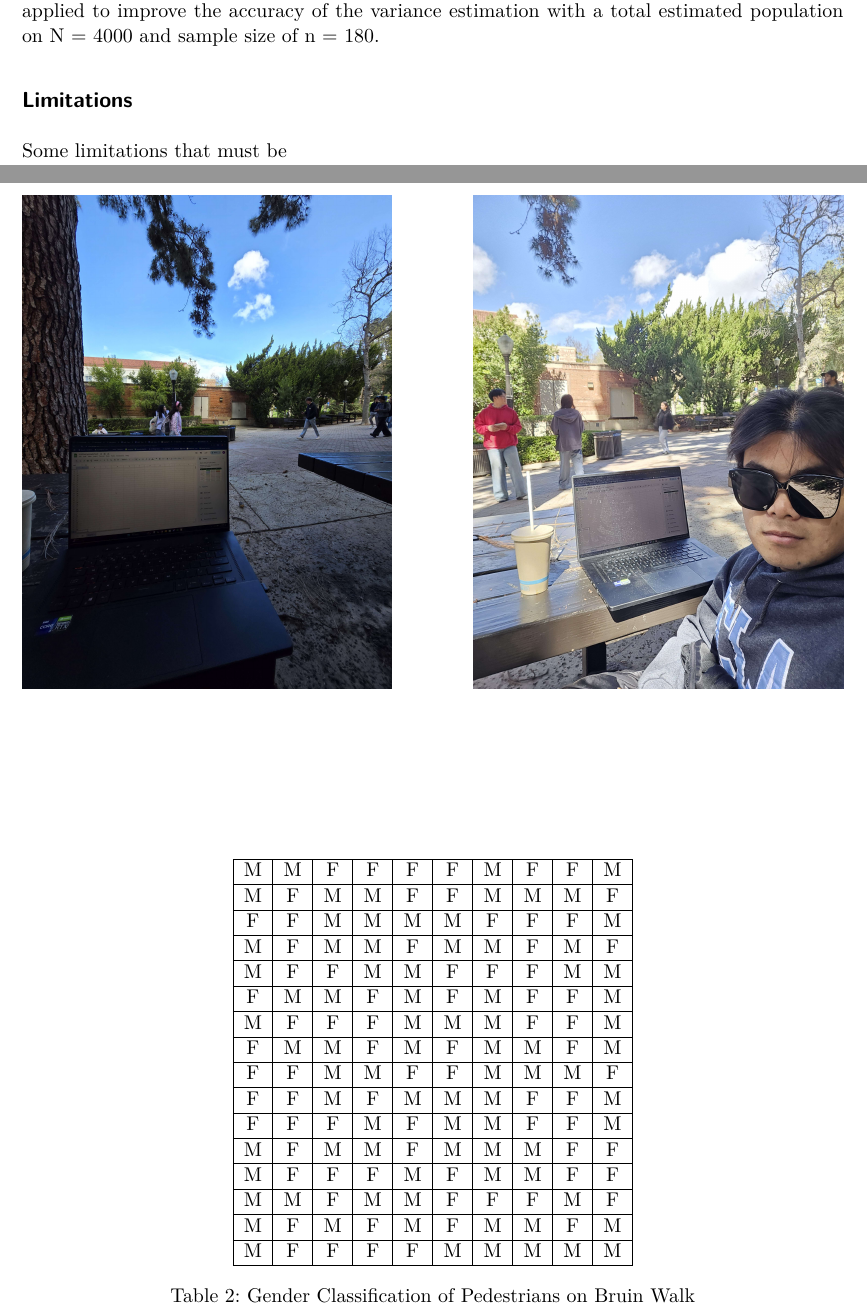
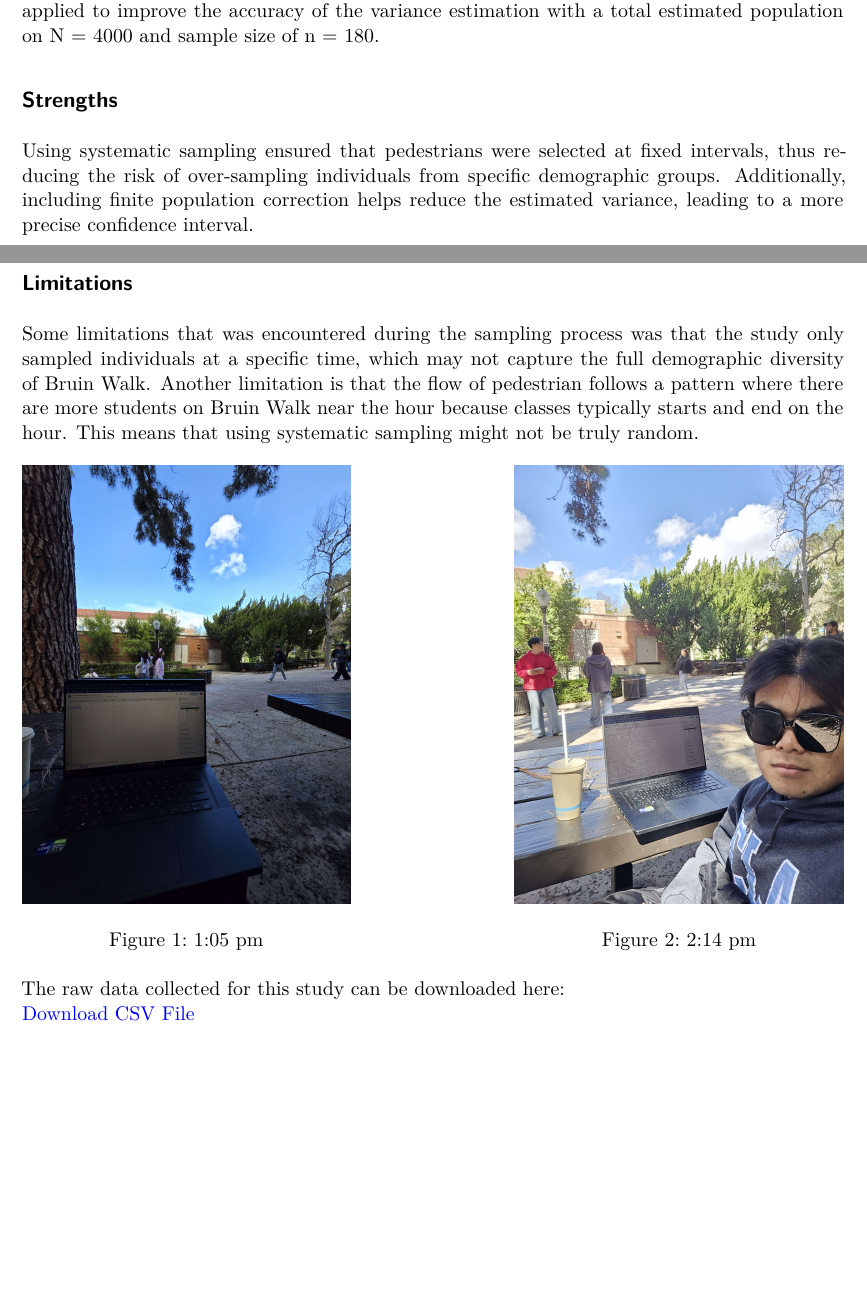
Before and after one commit to kunfupen/Sampling-Project, a Quarto document (Stats C155 Sampling Report.qmd): two parts of pages 4 and 5 of 5, joined at a grey line, cut so that both start at the same text, the shorter picture padded with empty space. Rendered offline with R 4.5, knitr and Pandoc in place of Quarto, then LaTeX, with nearby package versions.

Commit message:
edit report

```diff
--- a/Stats C155 Sampling Report.qmd
+++ b/Stats C155 Sampling Report.qmd
@@ -137,8 +137,11 @@ ggplot(data, aes(x = Gender, y = Proportion, fill = Gender)) +
 # Findings
 Based on the collected data, the estimated proportion of male pedestrians on Bruin is 0.51, with a 95% confidence interval ranging from 43.97% to 58.25%. This suggest that the proportion of males pedestrians on Bruin Walk is likely in this range. The finite population correction was applied to improve the accuracy of the variance estimation with a total estimated population on N = 4000 and sample size of n = 180.
 
+## Strengths
+Using systematic sampling ensured that pedestrians were selected at fixed intervals, thus reducing the risk of over-sampling individuals from specific demographic groups. Additionally, including finite population correction helps reduce the estimated variance, leading to a more precise confidence interval.
+
 ## Limitations
-Some limitations that must be
+Some limitations that was encountered during the sampling process was that the study only sampled individuals at a specific time, which may not capture the full demographic diversity of Bruin Walk. Another limitation is that the flow of pedestrian follows a pattern where there are more students on Bruin Walk near the hour because classes typically starts and end on the hour. This means that using systematic sampling might not be truly random.
 
 
 \begin{figure}[h]
@@ -147,4 +150,5 @@ Some limitations that must be
         \centering
         \includegraphics[width=\linewidth]{20250313_135033.jpg}
+        \caption{1:05 pm}
     \end{minipage}
     \hfill
@@ -152,46 +156,9 @@ Some limitations that must be
         \centering
         \includegraphics[width=\linewidth]{20250313_141411.jpg}
+        \caption{2:14 pm}
     \end{minipage}
 \end{figure}
 
 
-\begin{table}[h]
-    \centering
-    \begin{tabular}{|c|c|c|c|c|c|c|c|c|c|}
-        \hline
-        M & M & F & F & F & F & M & F & F & M \\
-        \hline
-        M & F & M & M & F & F & M & M & M & F \\
-        \hline
-        F & F & M & M & M & M & F & F & F & M \\
-        \hline
-        M & F & M & M & F & M & M & F & M & F \\
-        \hline
-        M & F & F & M & M & F & F & F & M & M \\
-        \hline
-        F & M & M & F & M & F & M & F & F & M \\
-        \hline
-        M & F & F & F & M & M & M & F & F & M \\
-        \hline
-        F & M & M & F & M & F & M & M & F & M \\
-        \hline
-        F & F & M & M & F & F & M & M & M & F \\
-        \hline
-        F & F & M & F & M & M & M & F & F & M \\
-        \hline
-        F & F & F & M & F & M & M & F & F & M \\
-        \hline
-        M & F & M & M & F & M & M & M & F & F \\
-        \hline
-        M & F & F & F & M & F & M & M & F & F \\
-        \hline
-        M & M & F & M & M & F & F & F & M & F \\
-        \hline
-        M & F & M & F & M & F & M & M & F & M \\
-        \hline
-        M & F & F & F & F & M & M & M & M & M \\
-        \hline
-    \end{tabular}
-    \caption{Gender Classification of Pedestrians on Bruin Walk}
-    \label{tab:gender_data}
-\end{table}
+\noindent The raw data collected for this study can be downloaded here:
+\href{https://github.com/kunfupen/Sampling-Project/blob/main/Sampling%20Project%20Data.csv}{Download CSV File}
```
Also changed, not shown: Stats C155 Sampling Report.qmd (4 more changed lines), 1 other file.
